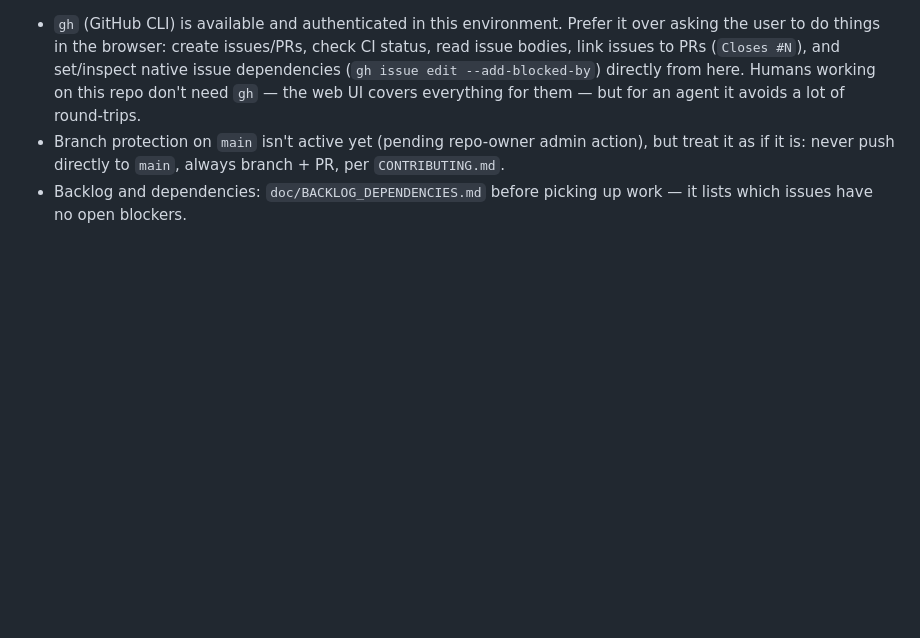
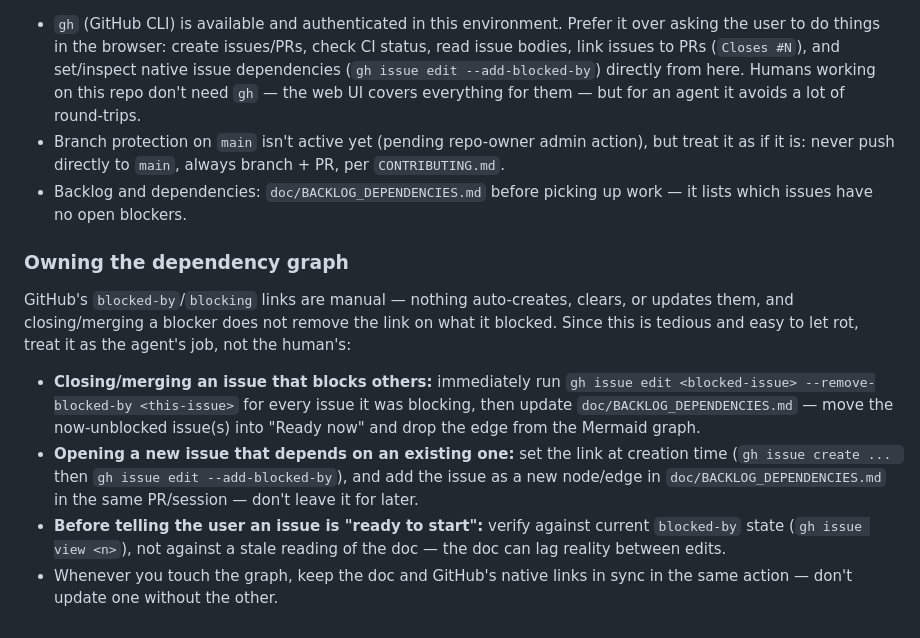
Before and after one commit to brii26/distributed-hazard-coordination, a Markdown page: AGENTS.md, the part around the change. Drawn GitHub-style; blank space fills up the shorter version.

Commit message:
AGENTS.md: make dependency-graph upkeep an agent responsibility
GitHub's blocked-by/blocking links and doc/BACKLOG_DEPENDENCIES.md are
both manual and easy to let drift out of sync with reality. Rather
than relying on developers to remember to update both whenever an
issue closes or a new dependent issue is created, make it an explicit
agent responsibility: clear blocked-by links when a blocker closes,
set them when creating dependent issues, and keep the doc in sync in
the same action.

```diff
--- a/AGENTS.md
+++ b/AGENTS.md
@@ -38,3 +38,12 @@ Not lazy about: understanding the problem (read it fully and trace the real flow
 - `gh` (GitHub CLI) is available and authenticated in this environment. Prefer it over asking the user to do things in the browser: create issues/PRs, check CI status, read issue bodies, link issues to PRs (`Closes #N`), and set/inspect native issue dependencies (`gh issue edit --add-blocked-by`) directly from here. Humans working on this repo don't need `gh` — the web UI covers everything for them — but for an agent it avoids a lot of round-trips.
 - Branch protection on `main` isn't active yet (pending repo-owner admin action), but treat it as if it is: never push directly to `main`, always branch + PR, per `CONTRIBUTING.md`.
 - Backlog and dependencies: `doc/BACKLOG_DEPENDENCIES.md` before picking up work — it lists which issues have no open blockers.
+
+### Owning the dependency graph
+
+GitHub's `blocked-by`/`blocking` links are manual — nothing auto-creates, clears, or updates them, and closing/merging a blocker does not remove the link on what it blocked. Since this is tedious and easy to let rot, treat it as the agent's job, not the human's:
+
+- **Closing/merging an issue that blocks others:** immediately run `gh issue edit <blocked-issue> --remove-blocked-by <this-issue>` for every issue it was blocking, then update `doc/BACKLOG_DEPENDENCIES.md` — move the now-unblocked issue(s) into "Ready now" and drop the edge from the Mermaid graph.
+- **Opening a new issue that depends on an existing one:** set the link at creation time (`gh issue create ... ` then `gh issue edit --add-blocked-by`), and add the issue as a new node/edge in `doc/BACKLOG_DEPENDENCIES.md` in the same PR/session — don't leave it for later.
+- **Before telling the user an issue is "ready to start":** verify against current `blocked-by` state (`gh issue view <n>`), not against a stale reading of the doc — the doc can lag reality between edits.
+- Whenever you touch the graph, keep the doc and GitHub's native links in sync in the same action — don't update one without the other.
```
